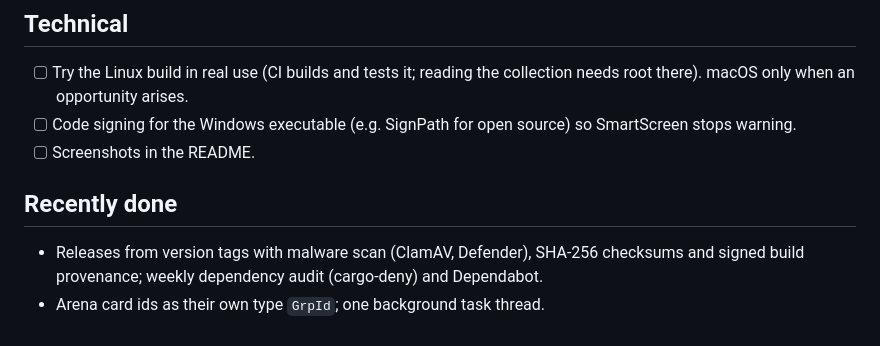
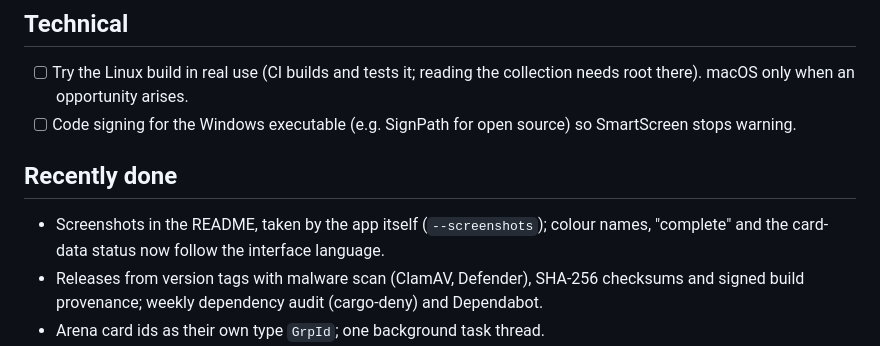
Before and after one commit to Daedaleus/mtg_arena_builder, a Markdown page: TODO.md, the part around the change. Drawn GitHub-style.

```diff
--- a/TODO.md
+++ b/TODO.md
@@ -18,10 +18,12 @@ Open items and ideas. Finished work is in the Git history and the
       collection needs root there). macOS only when an opportunity arises.
 - [ ] Code signing for the Windows executable (e.g. SignPath for open source)
       so SmartScreen stops warning.
-- [ ] Screenshots in the README.
 
 ## Recently done
 
+- Screenshots in the README, taken by the app itself (`--screenshots`);
+  colour names, "complete" and the card-data status now follow the
+  interface language.
 - Releases from version tags with malware scan (ClamAV, Defender), SHA-256
   checksums and signed build provenance; weekly dependency audit
   (cargo-deny) and Dependabot.
```
Also changed, not shown: CONTRIBUTING.md (+7 -0 lines), README.md (+21 -0 lines), docs/screenshots/from-my-collection.png (added), docs/screenshots/improve-deck.png (added), docs/screenshots/my-games.png (added), docs/screenshots/official-events.png (added), docs/screenshots/tournament-decks.png (added), 11 other files.
